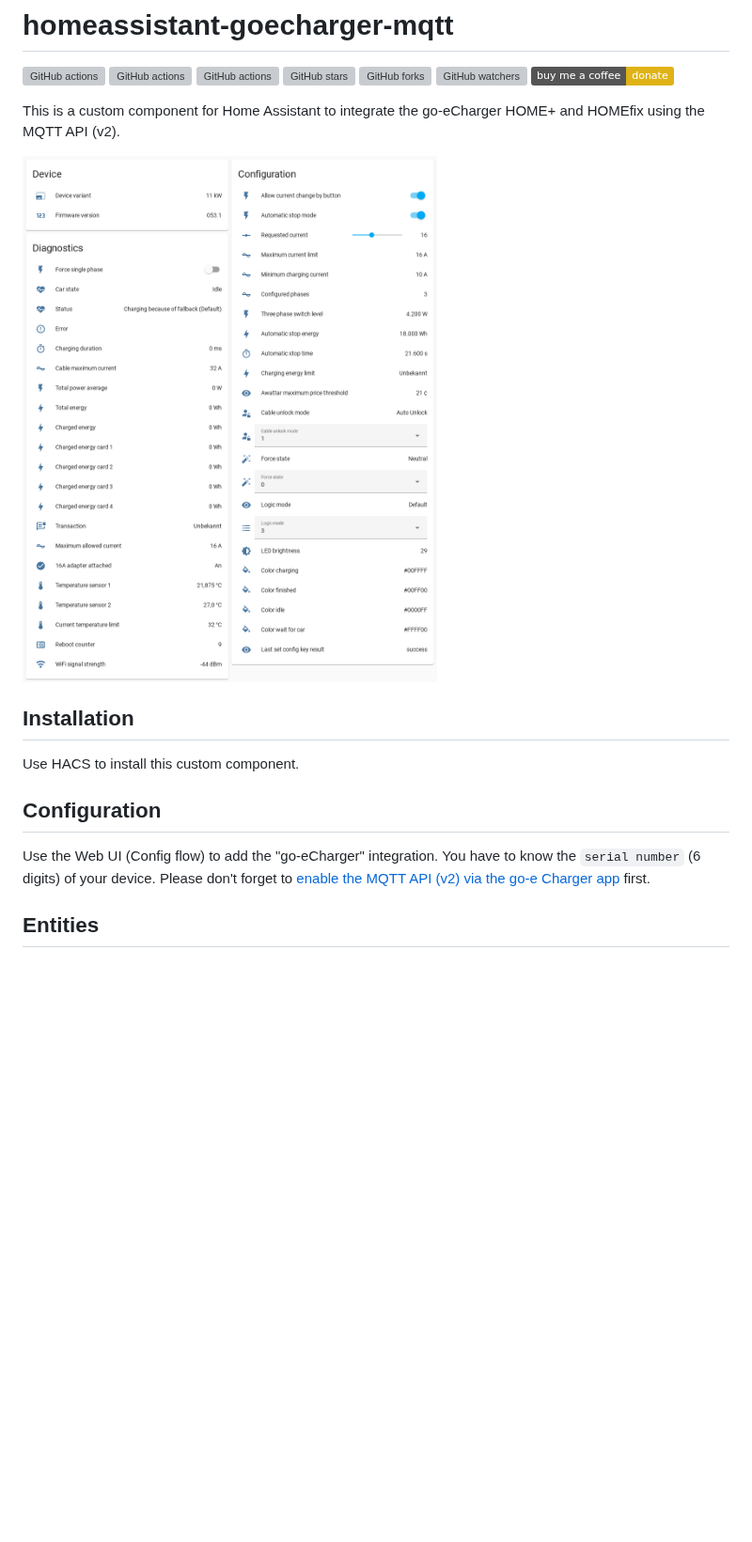
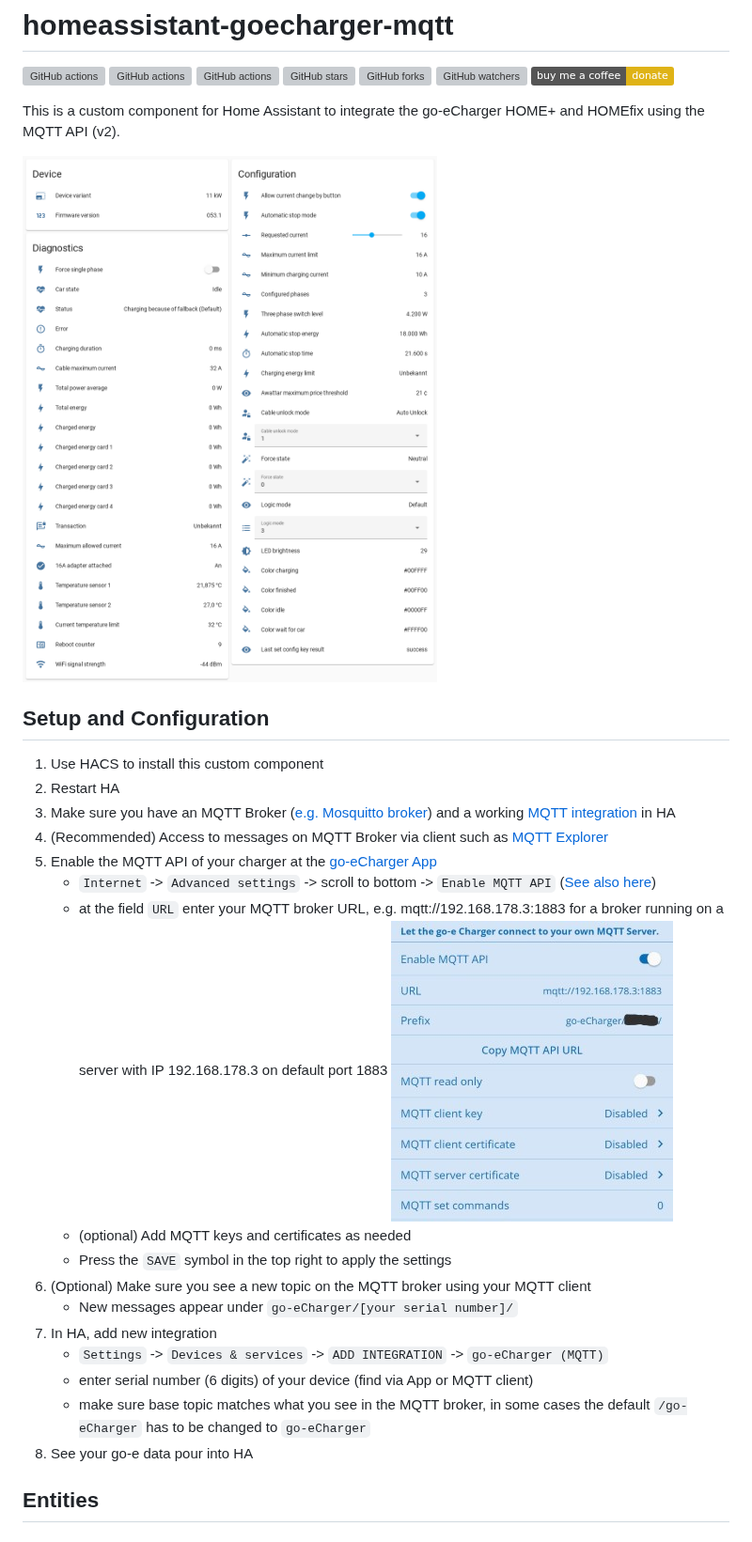
Before and after one commit to syssi/homeassistant-goecharger-mqtt, a Markdown page: README.md, the part around the change. Shown at 94% size. Drawn GitHub-style; pictures changed too: assets/goe_app_settings.jpg (added); badges without logos; blank space fills up the shorter version; grey boxes are pictures that could not be loaded.

Commit message:
Improve setup and configuration section (#150)

```diff
--- a/README.md
+++ b/README.md
@@ -10,15 +10,27 @@
 
 This is a custom component for Home Assistant to integrate the go-eCharger HOME+ and HOMEfix using the MQTT API (v2).
 
-![Lovelace entities card](lovelace-entities-card.png "Lovelace entities card")
+![Lovelace entities card](assets/lovelace-entities-card.png "Lovelace entities card")
 
-## Installation
+## Setup and Configuration
 
-Use HACS to install this custom component.
-
-## Configuration
-
-Use the Web UI (Config flow) to add the "go-eCharger" integration. You have to know the `serial number` (6 digits) of your device. Please don't forget to [enable the MQTT API (v2) via the go-e Charger app](https://github.com/goecharger/go-eCharger-API-v2/blob/main/mqtt-en.md) first.
+1. Use HACS to install this custom component
+1. Restart HA
+1. Make sure you have an MQTT Broker ([e.g. Mosquitto broker](https://github.com/eclipse/mosquitto)) and a working [MQTT integration](https://www.home-assistant.io/integrations/mqtt/) in HA
+1. (Recommended) Access to messages on MQTT Broker via client such as [MQTT Explorer](https://mqtt-explorer.com/)
+1. Enable the MQTT API of your charger at the [go-eCharger App](https://play.google.com/store/apps/details?id=co.goe.app&hl=de)
+    - `Internet` -> `Advanced settings` -> scroll to bottom -> `Enable MQTT API` ([See also here](https://github.com/goecharger/go-eCharger-API-v2/blob/main/mqtt-en.md))
+    - at the field `URL` enter your MQTT broker URL, e.g. mqtt://192.168.178.3:1883 for a broker running on a server with IP 192.168.178.3 on default port 1883
+    ![alt text](assets/goe_app_settings.jpg)
+    - (optional) Add MQTT keys and certificates as needed
+    - Press the `SAVE` symbol in the top right to apply the settings
+1. (Optional) Make sure you see a new topic on the MQTT broker using your MQTT client
+    - New messages appear under `go-eCharger/[your serial number]/`
+1. In HA, add new integration
+    - `Settings` -> `Devices & services` -> `ADD INTEGRATION` -> `go-eCharger (MQTT)`
+    - enter serial number (6 digits) of your device (find via App or MQTT client)
+    - make sure base topic matches what you see in the MQTT broker, in some cases the default `/go-eCharger` has to be changed to `go-eCharger`
+1. See your go-e data pour into HA
 
 ## Entities
 
```
Also changed, not shown: assets/lovelace-entities-card.png (renamed from lovelace-entities-card.png).
